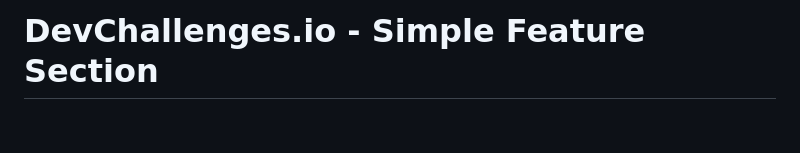
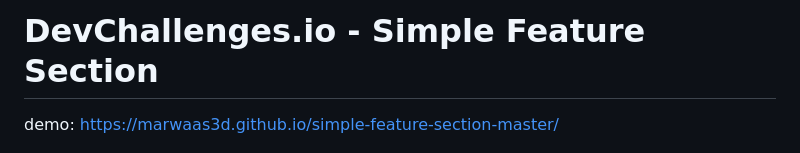
Before and after one commit to marwaas3d/simple-feature-section-master, a Markdown page: README.md, the part around the change. GitHub-like rendering; blank space fills up the shorter version.

```diff
--- a/README.md
+++ b/README.md
@@ -1,4 +1,5 @@
 # DevChallenges.io - Simple Feature Section
+demo: https://marwaas3d.github.io/simple-feature-section-master/
 
 ![Thumbnail for the Simple Feature Section coding challenge](./thumbnail.jpg)
 
```
